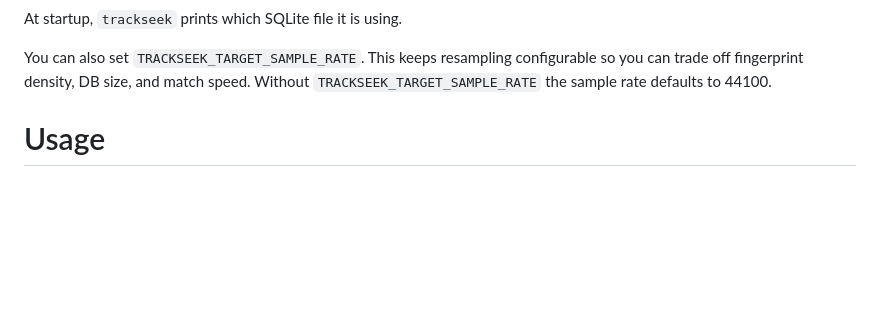
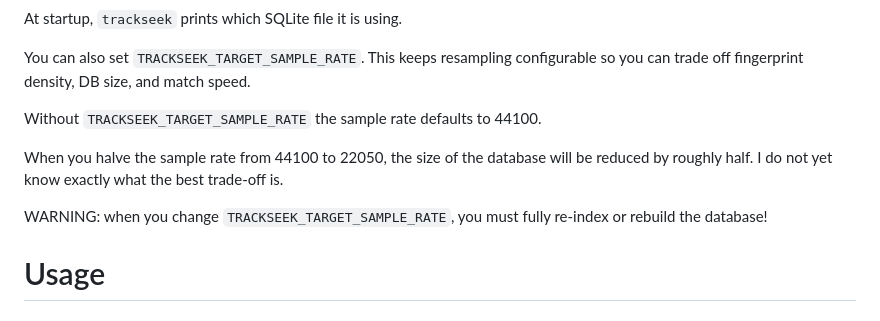
Before and after one commit to nkoster/trackseek, a Markdown page: README.md, the part around the change. GitHub-like rendering; blank space fills up the shorter version.

Commit message:
Make remarks about changing sample rate

```diff
--- a/README.md
+++ b/README.md
@@ -120,7 +120,13 @@ At startup, `trackseek` prints which SQLite file it is using.
 
 You can also set `TRACKSEEK_TARGET_SAMPLE_RATE`.
 This keeps resampling configurable so you can trade off fingerprint density, DB size, and match speed.
+
 Without `TRACKSEEK_TARGET_SAMPLE_RATE` the sample rate defaults to 44100.
+
+When you halve the sample rate from 44100 to 22050, the size of the database will be reduced by roughly half.
+I do not yet know exactly what the best trade-off is.
+
+WARNING: when you change `TRACKSEEK_TARGET_SAMPLE_RATE`, you must fully re-index or rebuild the database!
 
 # Usage
 
```
